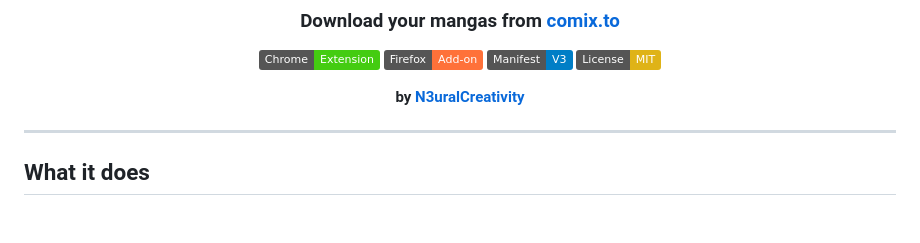
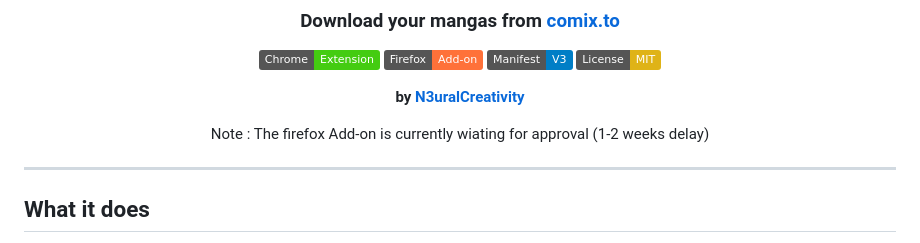
Before and after one commit to N3uralCreativity/comix-downloader, a Markdown page: README.md, the part around the change. Rendered like a GitHub page; badges without logos; blank space fills up the shorter version.

```diff
--- a/README.md
+++ b/README.md
@@ -10,6 +10,8 @@
 [![License: MIT](https://img.shields.io/badge/License-MIT-yellow.svg)](LICENSE)
 
 **by [N3uralCreativity](https://github.com/N3uralCreativity)**
+
+Note : The firefox Add-on is currently wiating for approval (1-2 weeks delay)
 
 </div>
 
```
